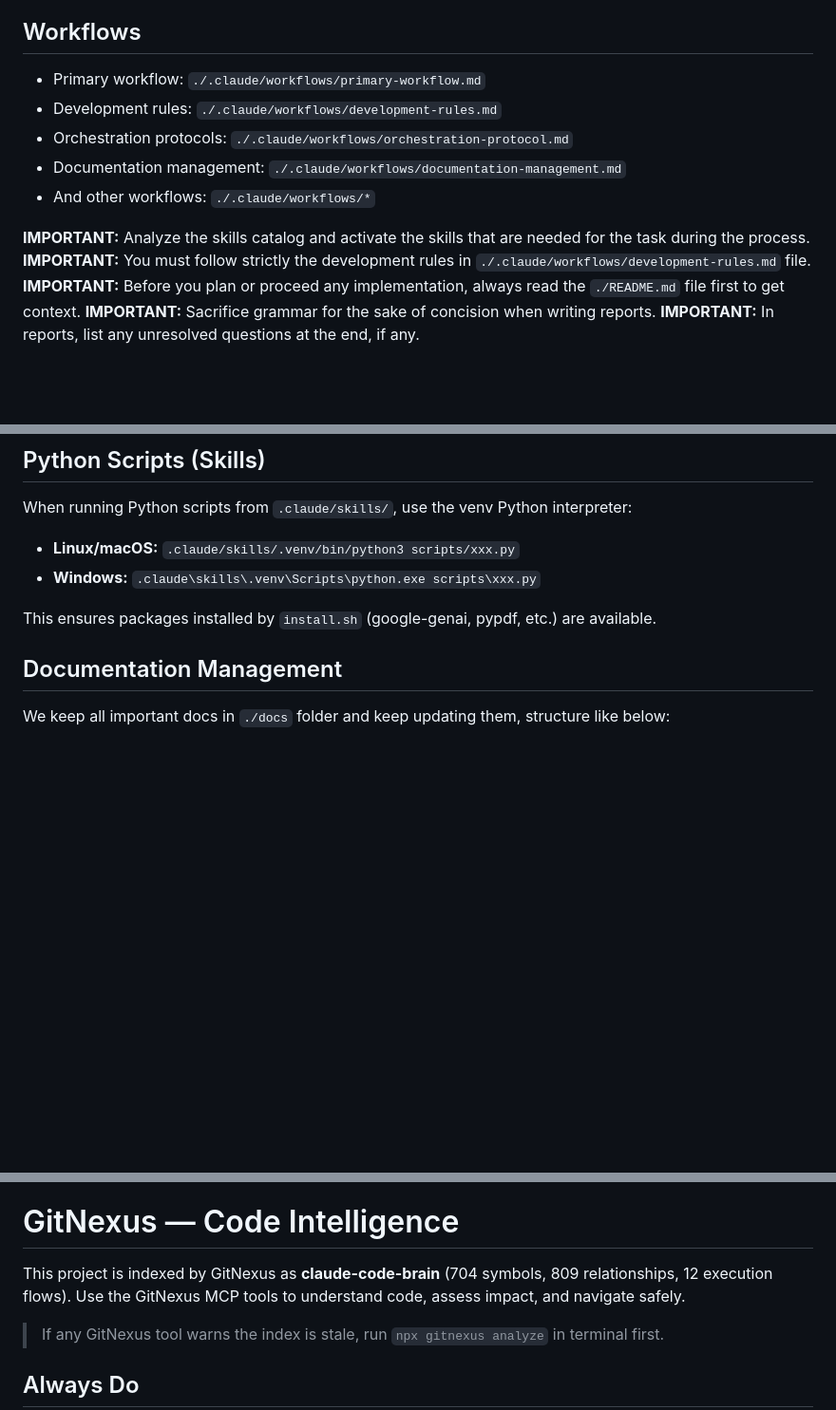
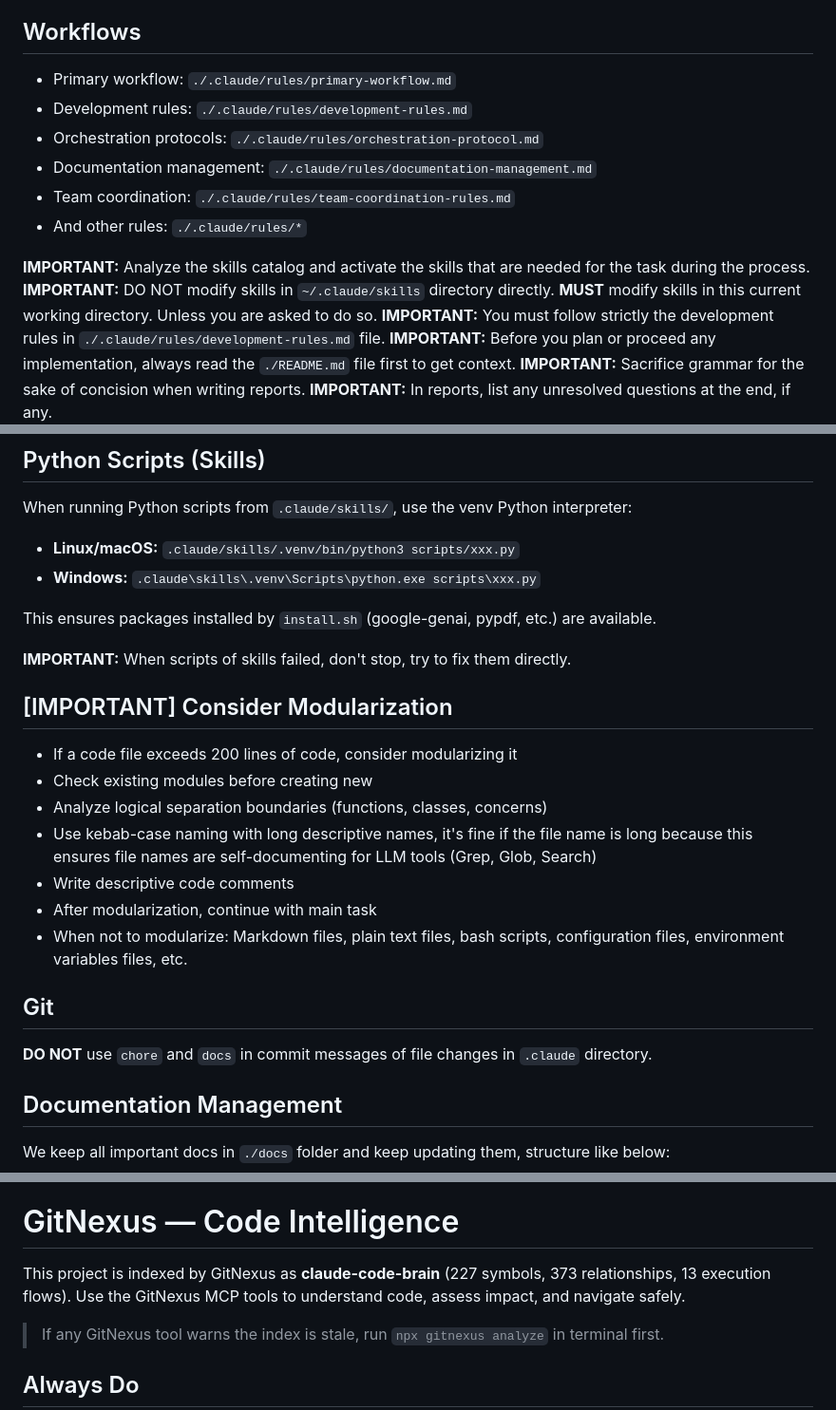
Before and after one commit to kimbapquyenduy/Hermit-Graph, a Markdown page: CLAUDE.md, 3 parts joined by grey strips. Shown at 95% size. Rendered like a GitHub page; blank space fills up the shorter version.

Commit message:
new miragte to CKit2

```diff
--- a/CLAUDE.md
+++ b/CLAUDE.md
@@ -8,14 +8,16 @@ Your role is to analyze user requirements, delegate tasks to appropriate sub-age
 
 ## Workflows
 
-- Primary workflow: `./.claude/workflows/primary-workflow.md`
-- Development rules: `./.claude/workflows/development-rules.md`
-- Orchestration protocols: `./.claude/workflows/orchestration-protocol.md`
-- Documentation management: `./.claude/workflows/documentation-management.md`
-- And other workflows: `./.claude/workflows/*`
+- Primary workflow: `./.claude/rules/primary-workflow.md`
+- Development rules: `./.claude/rules/development-rules.md`
+- Orchestration protocols: `./.claude/rules/orchestration-protocol.md`
+- Documentation management: `./.claude/rules/documentation-management.md`
+- Team coordination: `./.claude/rules/team-coordination-rules.md`
+- And other rules: `./.claude/rules/*`
 
 **IMPORTANT:** Analyze the skills catalog and activate the skills that are needed for the task during the process.
-**IMPORTANT:** You must follow strictly the development rules in `./.claude/workflows/development-rules.md` file.
+**IMPORTANT:** DO NOT modify skills in `~/.claude/skills` directory directly. **MUST** modify skills in this current working directory. Unless you are asked to do so.
+**IMPORTANT:** You must follow strictly the development rules in `./.claude/rules/development-rules.md` file.
 **IMPORTANT:** Before you plan or proceed any implementation, always read the `./README.md` file first to get context.
 **IMPORTANT:** Sacrifice grammar for the sake of concision when writing reports.
 **IMPORTANT:** In reports, list any unresolved questions at the end, if any.
@@ -59,6 +61,21 @@ When running Python scripts from `.claude/skills/`, use the venv Python interpre
 
 This ensures packages installed by `install.sh` (google-genai, pypdf, etc.) are available.
 
+**IMPORTANT:** When scripts of skills failed, don't stop, try to fix them directly.
+
+## [IMPORTANT] Consider Modularization
+- If a code file exceeds 200 lines of code, consider modularizing it
+- Check existing modules before creating new
+- Analyze logical separation boundaries (functions, classes, concerns)
+- Use kebab-case naming with long descriptive names, it's fine if the file name is long because this ensures file names are self-documenting for LLM tools (Grep, Glob, Search)
+- Write descriptive code comments
+- After modularization, continue with main task
+- When not to modularize: Markdown files, plain text files, bash scripts, configuration files, environment variables files, etc.
+
+## Git
+
+**DO NOT** use `chore` and `docs` in commit messages of file changes in `.claude` directory.
+
 ## Documentation Management
 
 We keep all important docs in `./docs` folder and keep updating them, structure like below:
@@ -79,7 +96,7 @@ We keep all important docs in `./docs` folder and keep updating them, structure
 <!-- gitnexus:start -->
 # GitNexus — Code Intelligence
 
-This project is indexed by GitNexus as **claude-code-brain** (704 symbols, 809 relationships, 12 execution flows). Use the GitNexus MCP tools to understand code, assess impact, and navigate safely.
+This project is indexed by GitNexus as **claude-code-brain** (227 symbols, 373 relationships, 13 execution flows). Use the GitNexus MCP tools to understand code, assess impact, and navigate safely.
 
 > If any GitNexus tool warns the index is stale, run `npx gitnexus analyze` in terminal first.
 
```
Also changed, not shown: docs/gitnexus-learnings-checklist.md (+1 -1 lines).
